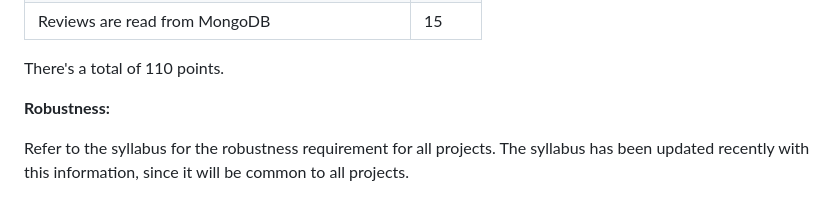
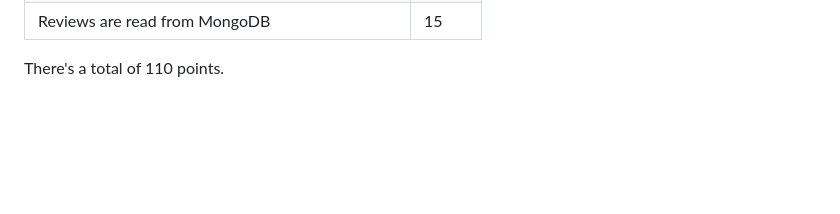
Before and after one commit to CMSC388J-UMD-S24/388jpublic, a Markdown page: spring2024/p3/README.md, the part around the change printed below. GitHub-like rendering; blank space fills up the shorter version.

```diff
--- a/spring2024/p3/README.md
+++ b/spring2024/p3/README.md
@@ -179,9 +179,3 @@ Here are the **correctness** requirements:
 | Reviews are read from MongoDB                      | 15     |
 
 There's a total of 110 points.
-
-**Robustness:**
-
-Refer to the syllabus for the robustness requirement for all projects.
-The syllabus has been updated recently with this information, since
-it will be common to all projects.
```
Also changed, not shown: other parts of spring2024/p3/README.md (+1 -1 lines).
